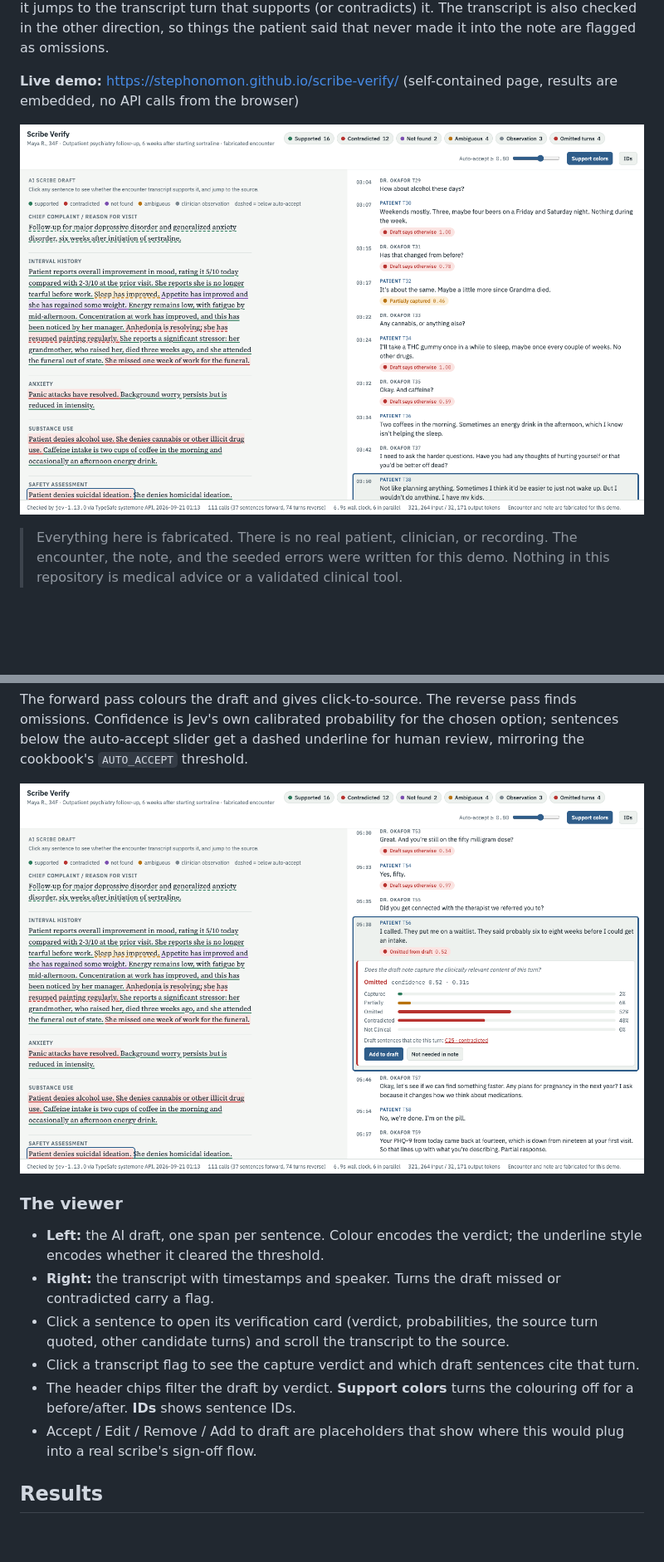
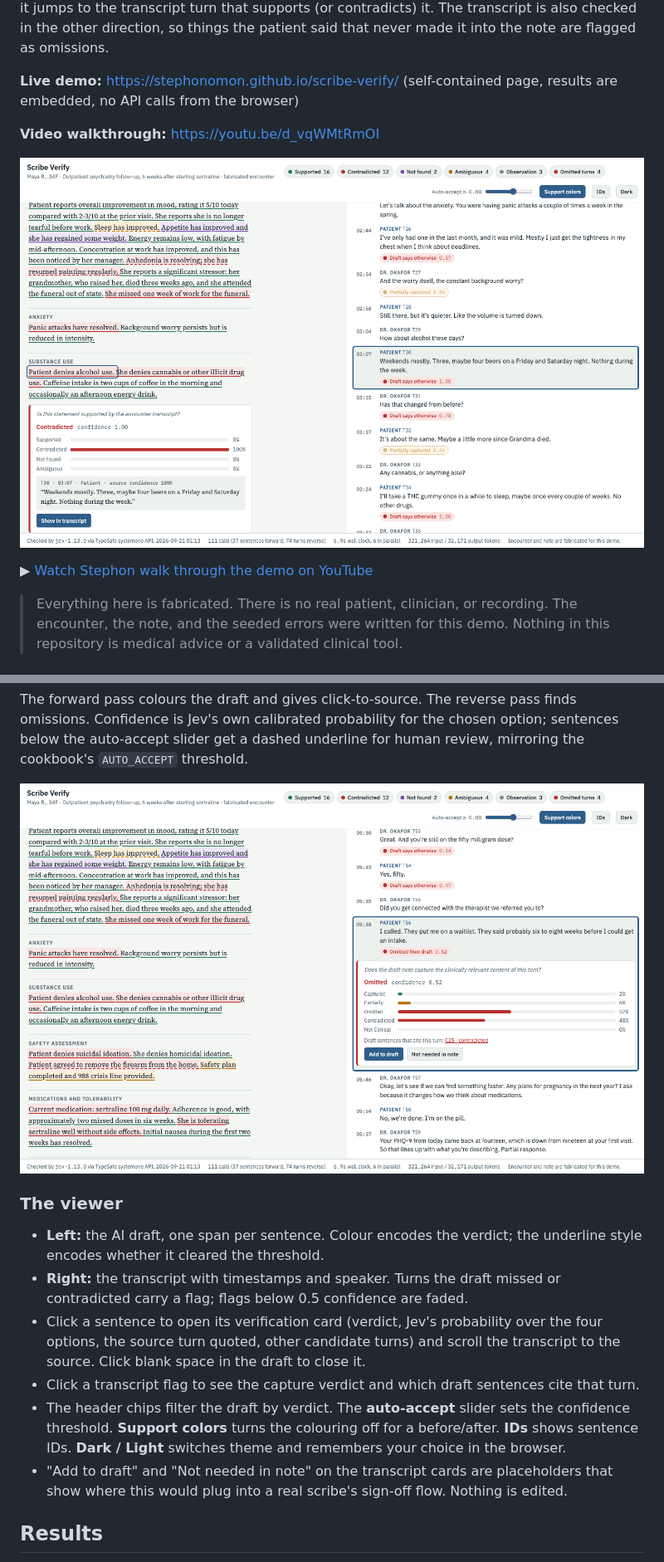
Before and after one commit to Stephonomon/scribe-verify, a Markdown page: README.md, 2 parts joined by grey strips. Shown at 83% size. GitHub-like rendering; pictures changed too: docs/draft-view.png, docs/omission-view.png; blank space fills up the shorter version.

Commit message:
README: link the video walkthrough, refresh screenshots, describe current viewer controls
Co-Authored-By: Claude Fable 5.1 <noreply@anthropic.com>

```diff
--- a/README.md
+++ b/README.md
@@ -11,7 +11,11 @@ that never made it into the note are flagged as omissions.
 
 **Live demo:** https://stephonomon.github.io/scribe-verify/  (self-contained page, results are embedded, no API calls from the browser)
 
-![The draft on the left, colour-coded by transcript support; the transcript on the right with omission flags](docs/draft-view.png)
+**Video walkthrough:** https://youtu.be/d_vqWMtRmOI
+
+[![Watch the walkthrough on YouTube. The draft on the left, colour-coded by transcript support; the transcript on the right with omission flags](docs/draft-view.png)](https://youtu.be/d_vqWMtRmOI)
+
+▶ [Watch Stephon walk through the demo on YouTube](https://youtu.be/d_vqWMtRmOI)
 
 > Everything here is fabricated. There is no real patient, clinician, or recording. The encounter, the note,
 > and the seeded errors were written for this demo. Nothing in this repository is medical advice or a validated
@@ -65,11 +69,11 @@ underline for human review, mirroring the cookbook's `AUTO_ACCEPT` threshold.
 ### The viewer
 
 - **Left:** the AI draft, one span per sentence. Colour encodes the verdict; the underline style encodes whether it cleared the threshold.
-- **Right:** the transcript with timestamps and speaker. Turns the draft missed or contradicted carry a flag.
-- Click a sentence to open its verification card (verdict, probabilities, the source turn quoted, other candidate turns) and scroll the transcript to the source.
+- **Right:** the transcript with timestamps and speaker. Turns the draft missed or contradicted carry a flag; flags below 0.5 confidence are faded.
+- Click a sentence to open its verification card (verdict, Jev's probability over the four options, the source turn quoted, other candidate turns) and scroll the transcript to the source. Click blank space in the draft to close it.
 - Click a transcript flag to see the capture verdict and which draft sentences cite that turn.
-- The header chips filter the draft by verdict. **Support colors** turns the colouring off for a before/after. **IDs** shows sentence IDs.
-- Accept / Edit / Remove / Add to draft are placeholders that show where this would plug into a real scribe's sign-off flow.
+- The header chips filter the draft by verdict. The **auto-accept** slider sets the confidence threshold. **Support colors** turns the colouring off for a before/after. **IDs** shows sentence IDs. **Dark / Light** switches theme and remembers your choice in the browser.
+- "Add to draft" and "Not needed in note" on the transcript cards are placeholders that show where this would plug into a real scribe's sign-off flow. Nothing is edited.
 
 ## Results
 
```
